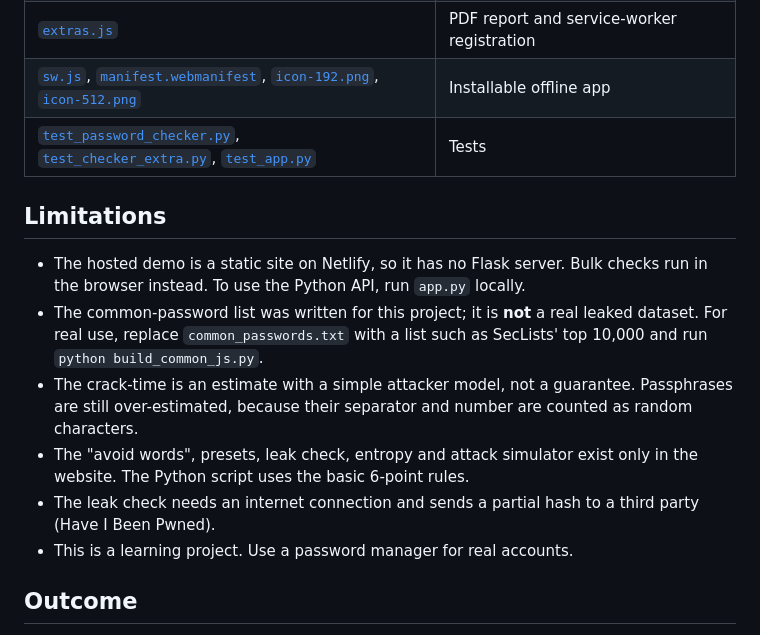
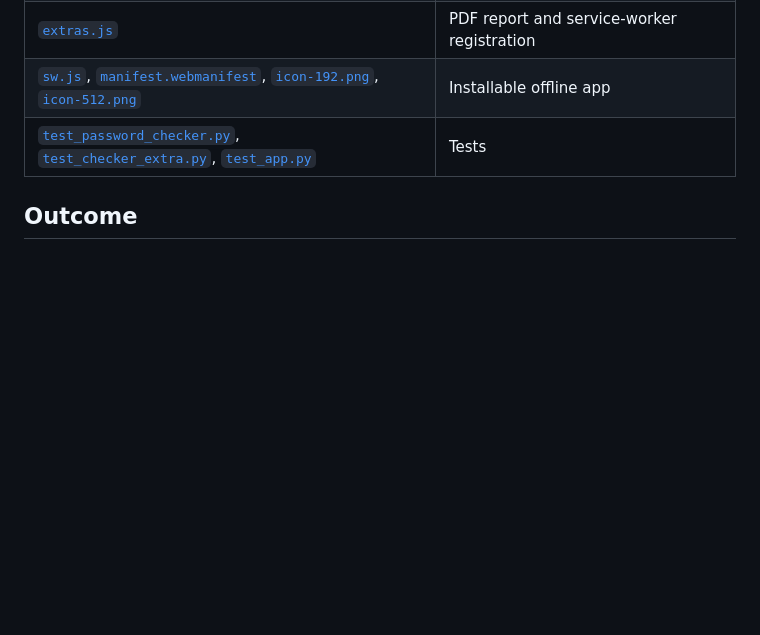
Before and after one commit to biman-cybersec/Password-Strength-Checker, a Markdown page: README.md, the part around the change. GitHub-like rendering; blank space fills up the shorter version.

Commit message:
README
README.md.

```diff
--- a/README.md
+++ b/README.md
@@ -140,15 +140,6 @@ pytest
 | [`sw.js`](sw.js), [`manifest.webmanifest`](manifest.webmanifest), [`icon-192.png`](icon-192.png), [`icon-512.png`](icon-512.png) | Installable offline app |
 | [`test_password_checker.py`](test_password_checker.py), [`test_checker_extra.py`](test_checker_extra.py), [`test_app.py`](test_app.py) | Tests |
 
-## Limitations
-
-- The hosted demo is a static site on Netlify, so it has no Flask server. Bulk checks run in the browser instead. To use the Python API, run `app.py` locally.
-- The common-password list was written for this project; it is **not** a real leaked dataset. For real use, replace `common_passwords.txt` with a list such as SecLists' top 10,000 and run `python build_common_js.py`.
-- The crack-time is an estimate with a simple attacker model, not a guarantee. Passphrases are still over-estimated, because their separator and number are counted as random characters.
-- The "avoid words", presets, leak check, entropy and attack simulator exist only in the website. The Python script uses the basic 6-point rules.
-- The leak check needs an internet connection and sends a partial hash to a third party (Have I Been Pwned).
-- This is a learning project. Use a password manager for real accounts.
-
 ## Outcome
 
 The project works as a command-line tool, a website and an installable offline app, and its 81 automated tests pass.
```
